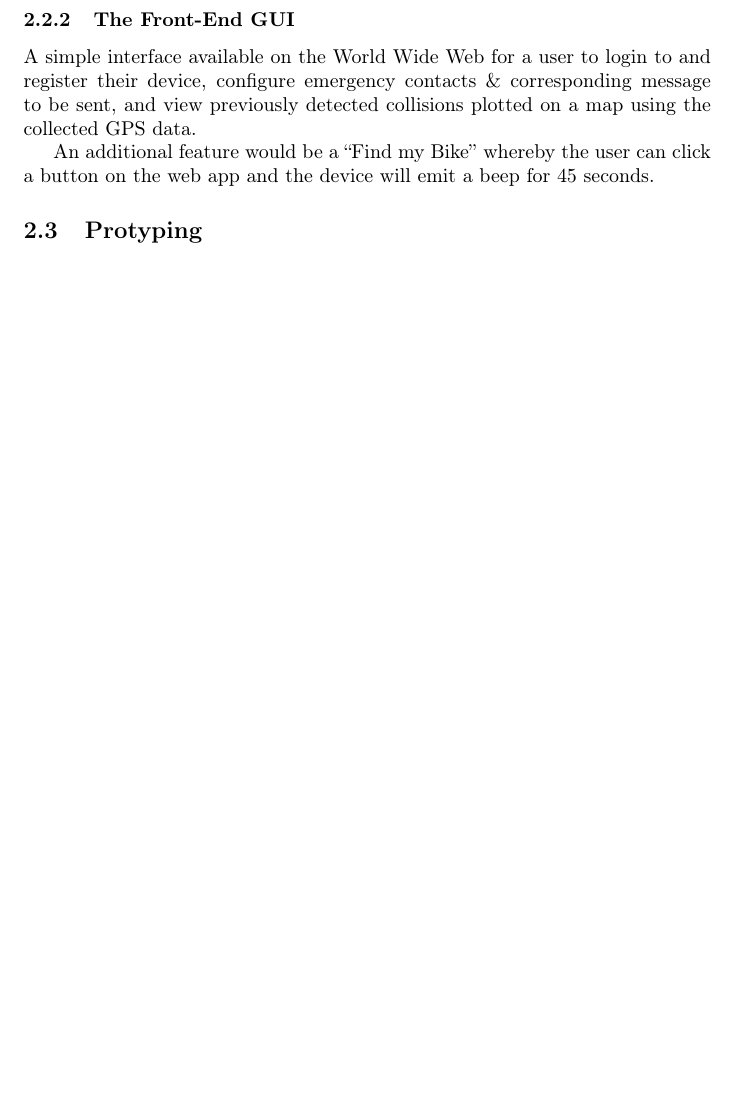
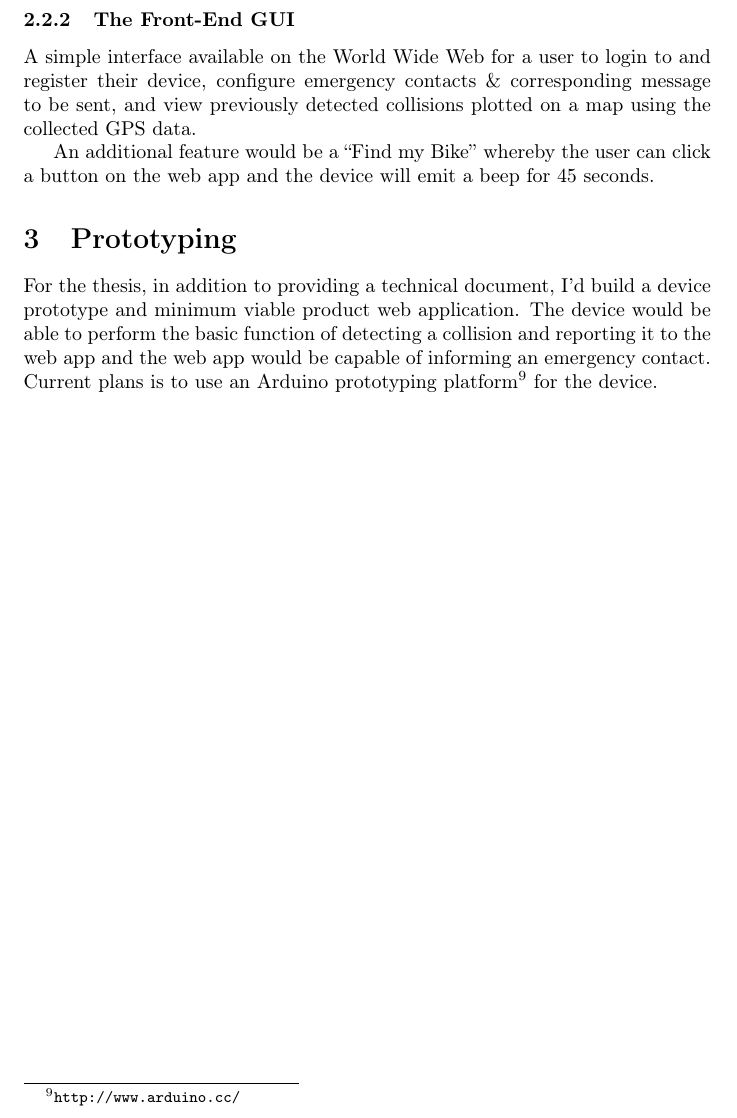
Before and after one commit to f3ndot/undergraduate-thesis, a LaTeX document (proposal.tex): part of page 4 of 4, cut so that both start at the same text, the shorter picture padded with empty space. Compiled offline with pdfLaTeX.

Commit message:
Draft prototype section

```diff
--- a/proposal.tex
+++ b/proposal.tex
@@ -62,7 +62,7 @@ A simple interface available on the World Wide Web for a user to login to and re
 
 An additional feature would be a ``Find my Bike'' whereby the user can click a button on the web app and the device will emit a beep for 45 seconds.
 
-\subsection{Protyping}
-
+\section{Prototyping}
+For the thesis, in addition to providing a technical document, I'd build a device prototype and minimum viable product web application. The device would be able to perform the basic function of detecting a collision and reporting it to the web app and the web app would be capable of informing an emergency contact. Current plans is to use an Arduino prototyping platform\footnote{\url{http://www.arduino.cc/}} for the device.
 
 \end{document}
```
